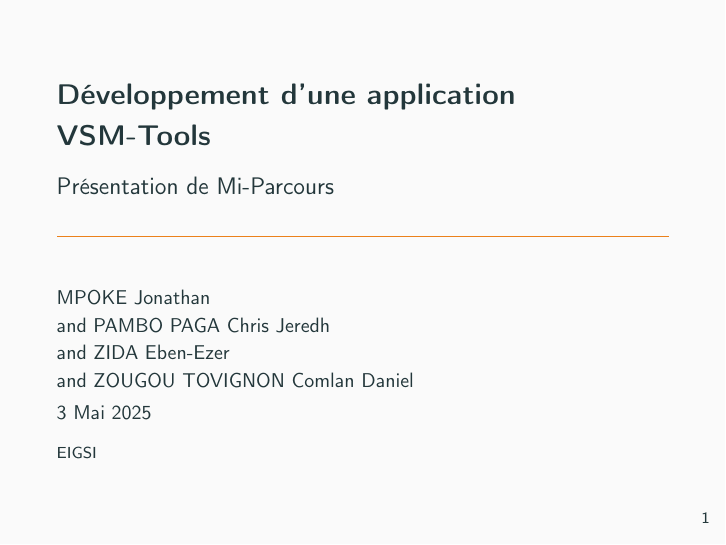
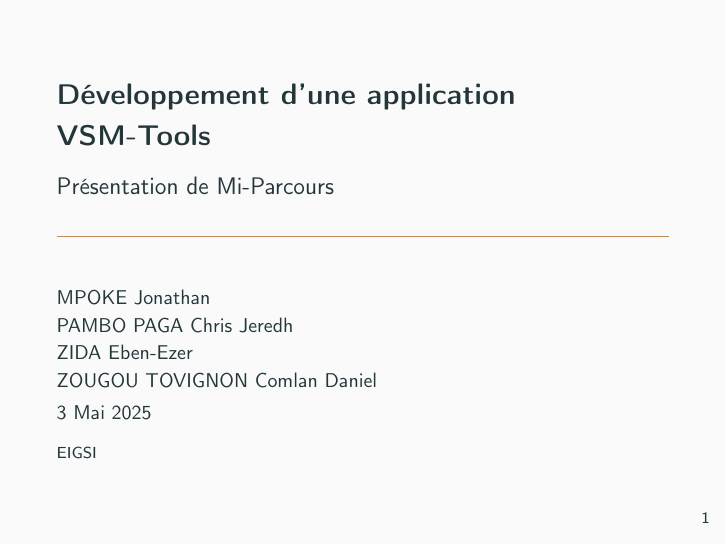
Before and after one commit to daniozo/VSM-Tools, LaTeX slides (docs/rapport_final/PRESENTATION_MI_PARCOURS.tex): page 1 of 27. Compiled offline with pdfLaTeX.

Commit message:
fix: corriger la mise en forme des auteurs dans la présentation LaTeX

```diff
--- a/docs/rapport_final/PRESENTATION_MI_PARCOURS.tex
+++ b/docs/rapport_final/PRESENTATION_MI_PARCOURS.tex
@@ -24,7 +24,10 @@
 % --- Informations pour la page de titre ---
 \title[VSM-Tools Mi-Parcours]{Développement d'une application VSM-Tools}
 \subtitle{Présentation de Mi-Parcours}
-\author{MPOKE Jonathan \\and PAMBO PAGA Chris Jeredh \\and ZIDA Eben-Ezer \\and ZOUGOU TOVIGNON Comlan Daniel}
+\author{MPOKE Jonathan \\
+        PAMBO PAGA Chris Jeredh \\
+        ZIDA Eben-Ezer \\
+        ZOUGOU TOVIGNON Comlan Daniel}
 \institute{EIGSI} % Nom de votre institution
 \date{3 Mai 2025} % Date de la présentation
 
```
